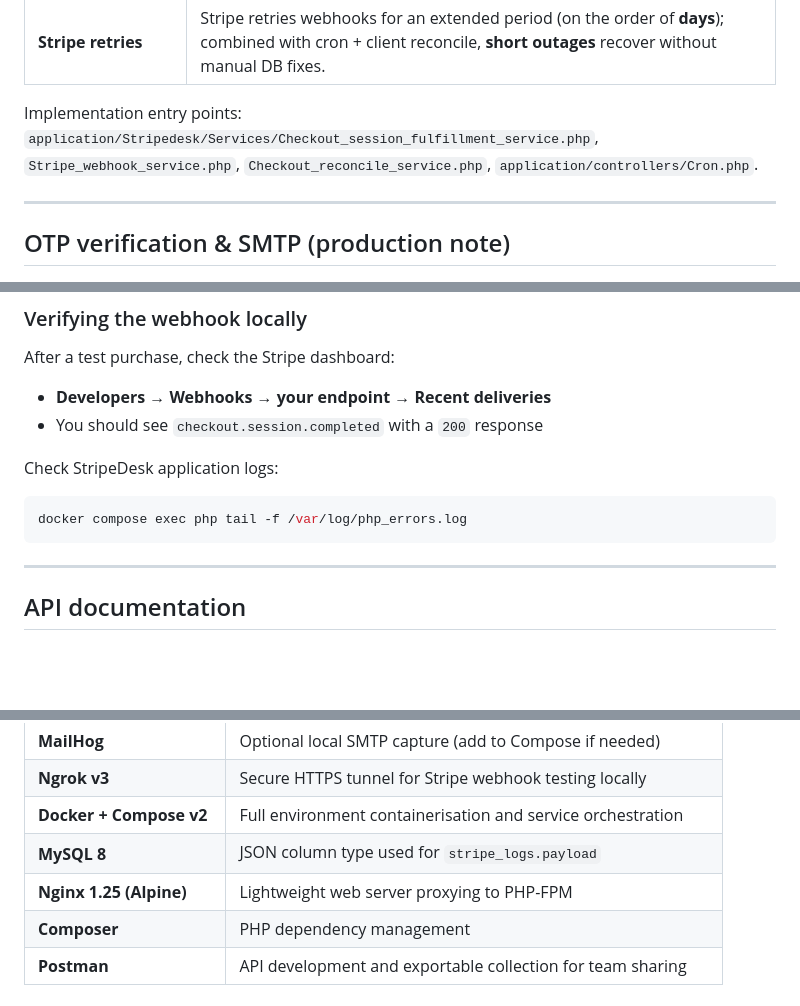
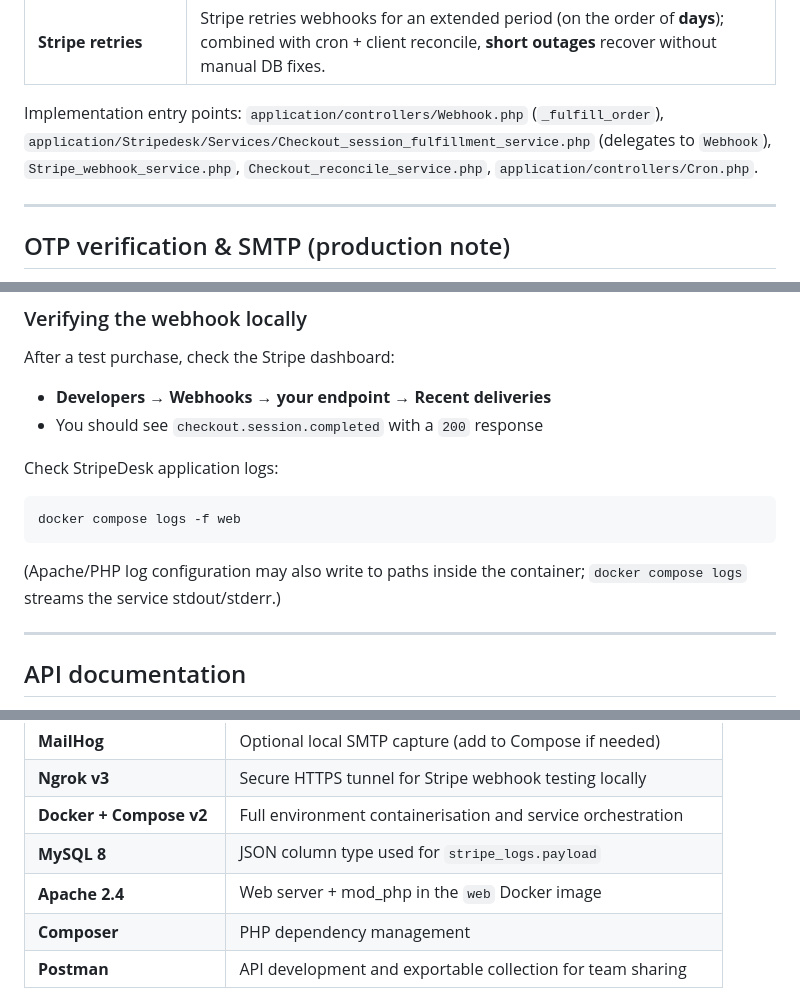
Before and after one commit to WaiWaiNaing/stripedesk, a Markdown page: README.md, 3 parts joined by grey strips. Rendered like a GitHub page; blank space fills up the shorter version.

````diff
--- a/README.md
+++ b/README.md
@@ -74,7 +74,7 @@ Stripe Checkout completion can be observed through **webhooks**, the **browser r
 | **Cron reconciliation** | CLI: `php public/index.php cron stripe_reconcile [token]` — polls Stripe for pending orders with a Checkout session (e.g. every **15 minutes** in production). Covers **server down** during the webhook window. |
 | **Stripe retries** | Stripe retries webhooks for an extended period (on the order of **days**); combined with cron + client reconcile, **short outages** recover without manual DB fixes. |
 
-Implementation entry points: `application/Stripedesk/Services/Checkout_session_fulfillment_service.php`, `Stripe_webhook_service.php`, `Checkout_reconcile_service.php`, `application/controllers/Cron.php`.
+Implementation entry points: `application/controllers/Webhook.php` (`_fulfill_order`), `application/Stripedesk/Services/Checkout_session_fulfillment_service.php` (delegates to `Webhook`), `Stripe_webhook_service.php`, `Checkout_reconcile_service.php`, `application/controllers/Cron.php`.
 
 ---
 
@@ -319,8 +318,10 @@ After a test purchase, check the Stripe dashboard:
 Check StripeDesk application logs:
 
 ```bash
-docker compose exec php tail -f /var/log/php_errors.log
+docker compose logs -f web
 ```
+
+(Apache/PHP log configuration may also write to paths inside the container; `docker compose logs` streams the service stdout/stderr.)
 
 ---
 
@@ -557,7 +558,7 @@ Database migrations run as a one-off ECS task before each traffic shift, ensurin
 | **Ngrok v3**                | Secure HTTPS tunnel for Stripe webhook testing locally        |
 | **Docker + Compose v2**     | Full environment containerisation and service orchestration   |
 | **MySQL 8**                 | JSON column type used for `stripe_logs.payload`               |
-| **Nginx 1.25 (Alpine)**     | Lightweight web server proxying to PHP-FPM                    |
+| **Apache 2.4**              | Web server + mod_php in the `web` Docker image                |
 | **Composer**                | PHP dependency management                                     |
 | **Postman**                 | API development and exportable collection for team sharing    |
 
````
Also changed, not shown: other parts of README.md (+41 -32 lines), docs/er-diagram.md (added, +133 -0 lines).
